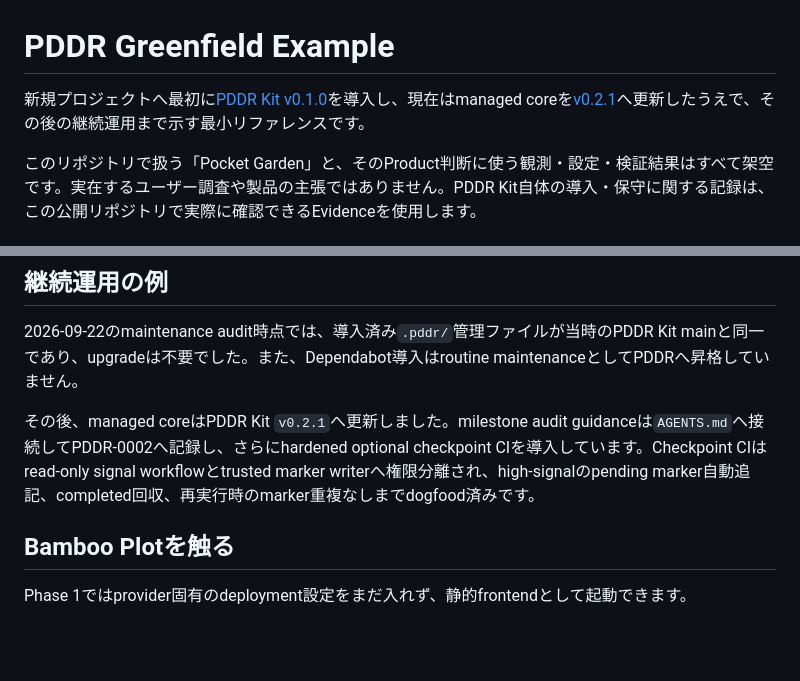
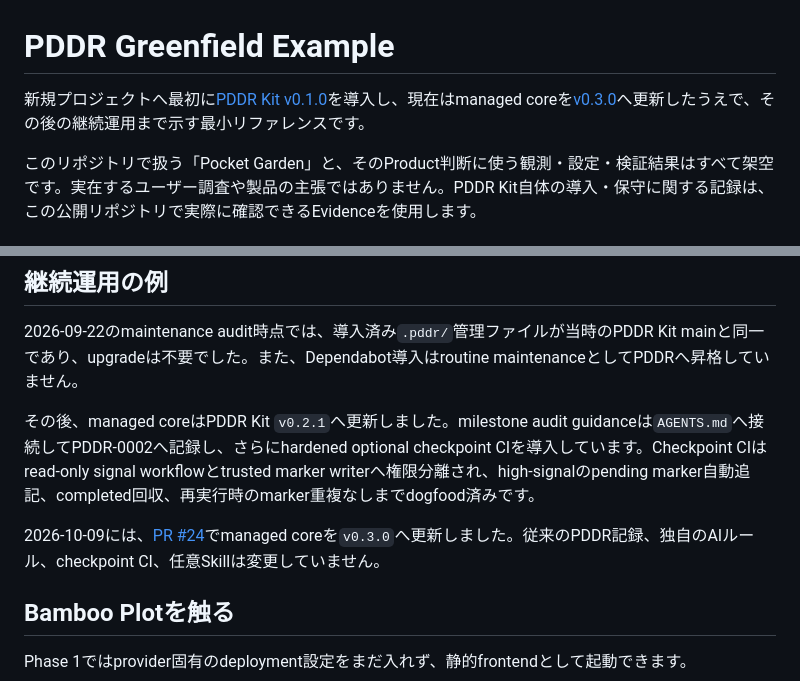
Before and after one commit to serevy/pddr-greenfield-example, a Markdown page: README.md, 2 parts joined by grey strips. Rendered like a GitHub page; blank space fills up the shorter version.

Commit message:
docs: align README with PDDR Kit v0.3.0 (#25)

```diff
--- a/README.md
+++ b/README.md
@@ -1,6 +1,6 @@
 # PDDR Greenfield Example
 
-新規プロジェクトへ最初に[PDDR Kit v0.1.0](https://github.com/serevy/pddr-kit/releases/tag/v0.1.0)を導入し、現在はmanaged coreを[v0.2.1](https://github.com/serevy/pddr-kit/releases/tag/v0.2.1)へ更新したうえで、その後の継続運用まで示す最小リファレンスです。
+新規プロジェクトへ最初に[PDDR Kit v0.1.0](https://github.com/serevy/pddr-kit/releases/tag/v0.1.0)を導入し、現在はmanaged coreを[v0.3.0](https://github.com/serevy/pddr-kit/releases/tag/v0.3.0)へ更新したうえで、その後の継続運用まで示す最小リファレンスです。
 
 このリポジトリで扱う「Pocket Garden」と、そのProduct判断に使う観測・設定・検証結果はすべて架空です。実在するユーザー調査や製品の主張ではありません。PDDR Kit自体の導入・保守に関する記録は、この公開リポジトリで実際に確認できるEvidenceを使用します。
 
@@ -35,6 +35,8 @@
 2026-09-22のmaintenance audit時点では、導入済み`.pddr/`管理ファイルが当時のPDDR Kit mainと同一であり、upgradeは不要でした。また、Dependabot導入はroutine maintenanceとしてPDDRへ昇格していません。
 
 その後、managed coreはPDDR Kit `v0.2.1`へ更新しました。milestone audit guidanceは`AGENTS.md`へ接続してPDDR-0002へ記録し、さらにhardened optional checkpoint CIを導入しています。Checkpoint CIはread-only signal workflowとtrusted marker writerへ権限分離され、high-signalのpending marker自動追記、completed回収、再実行時のmarker重複なしまでdogfood済みです。
+
+2026-10-09には、[PR #24](https://github.com/serevy/pddr-greenfield-example/pull/24)でmanaged coreを`v0.3.0`へ更新しました。従来のPDDR記録、独自のAIルール、checkpoint CI、任意Skillは変更していません。
 
 ## Bamboo Plotを触る
 
```
